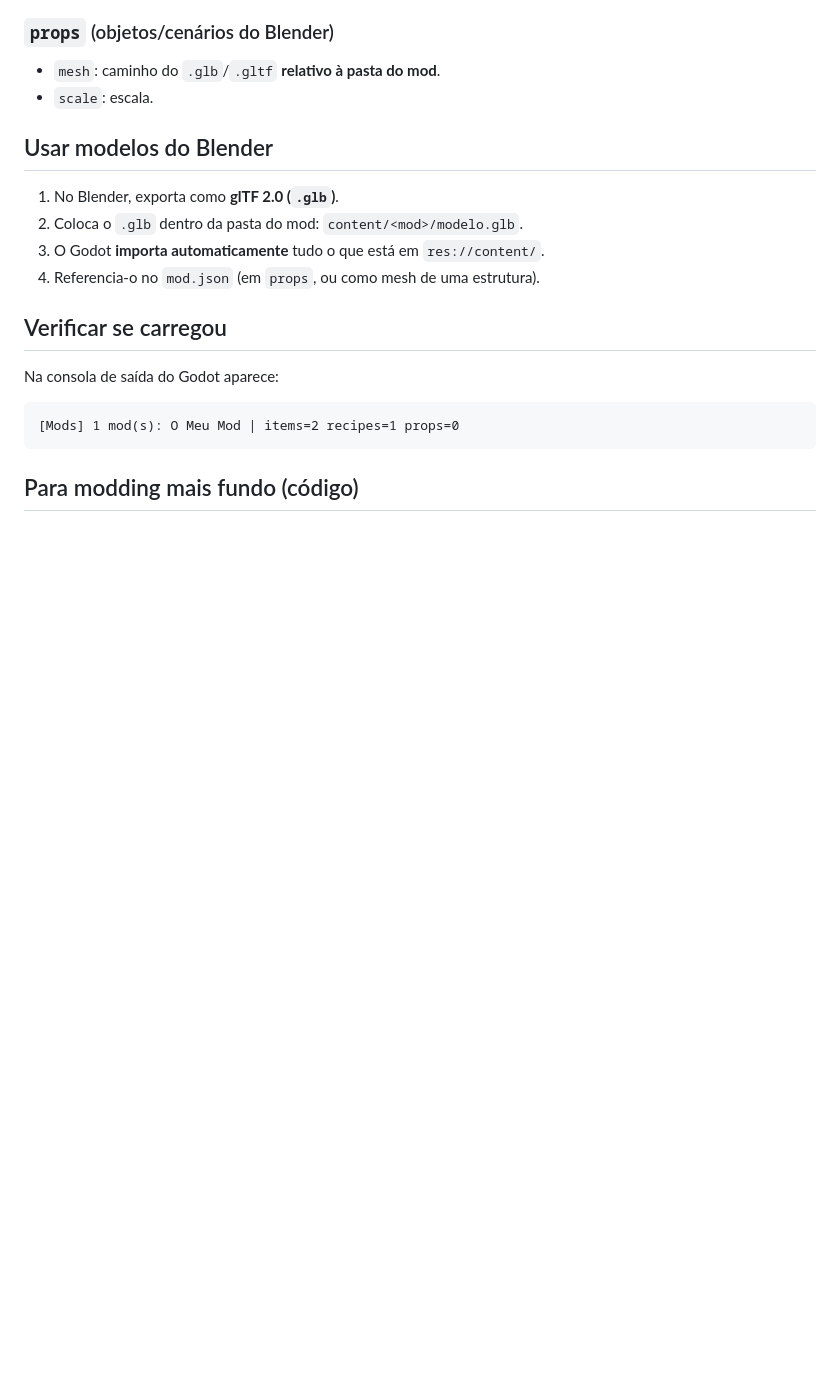
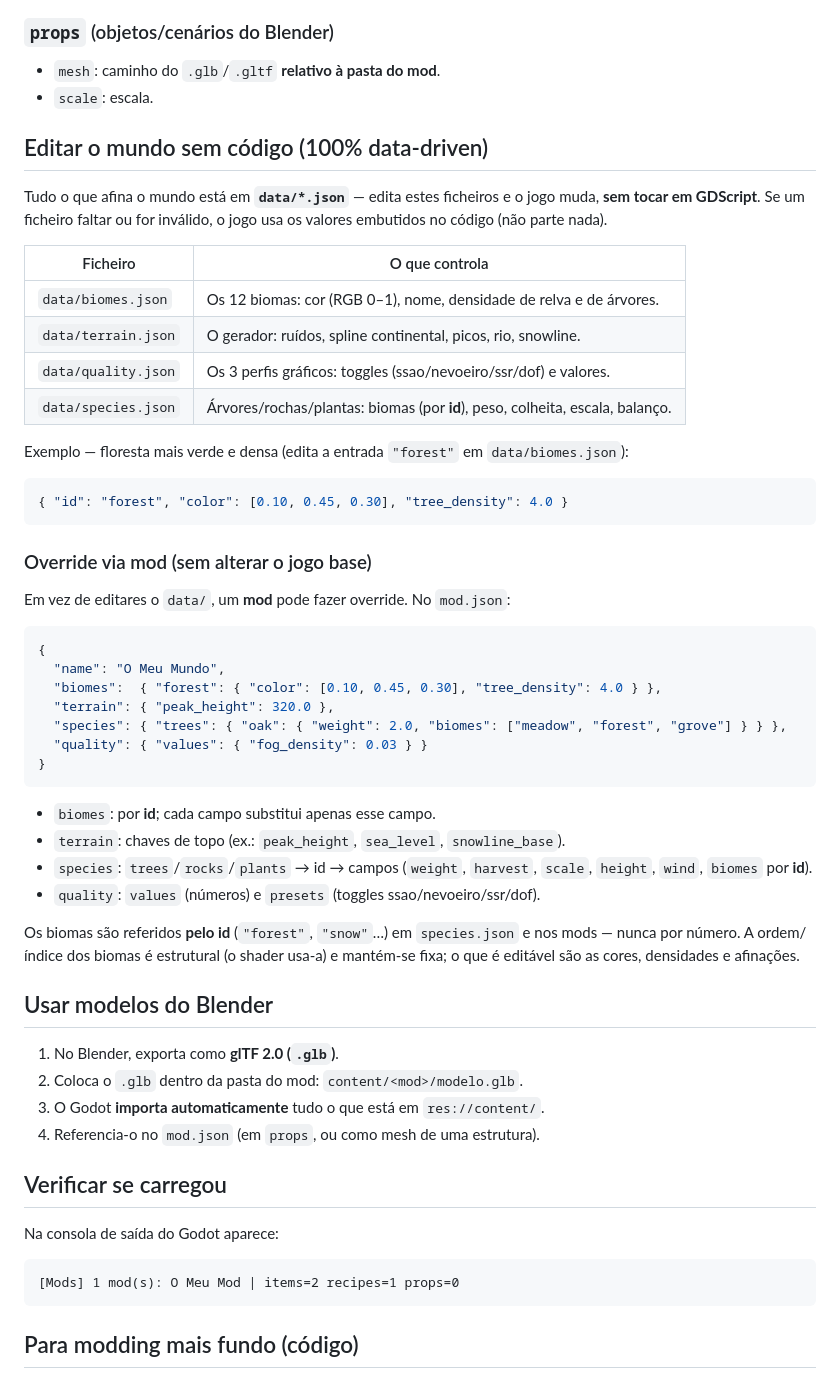
Before and after one commit to edmundo738/Blessed, a Markdown page: MODDING.md, the part around the change. GitHub-like rendering; blank space fills up the shorter version.

Commit message:
docs: documentar a camada data-driven (data/*.json) + reconciliar contagem do self-test
- MODDING.md: nova secção 'Editar o mundo sem código' — tabela dos 4 data/*.json,
  exemplo de edição direta e de override via mod.json (biomes/terrain/quality/species),
  com a nota de que os biomas se referem por id (a ordem/índice é estrutural).
- README: contagem reconciliada com o self-test real (77 verificações, 0 falhas).

Co-authored-by: arena-agent <297053741+arena-agent@users.noreply.github.com>

````diff
--- a/MODDING.md
+++ b/MODDING.md
@@ -51,6 +51,49 @@ ex.: `"wood": { "stack": 99 }` muda a pilha da madeira).
 ### `props` (objetos/cenários do Blender)
 - `mesh`: caminho do `.glb`/`.gltf` **relativo à pasta do mod**.
 - `scale`: escala.
+
+## Editar o mundo sem código (100% data-driven)
+
+Tudo o que afina o mundo está em **`data/*.json`** — edita estes ficheiros e o jogo
+muda, **sem tocar em GDScript**. Se um ficheiro faltar ou for inválido, o jogo usa os
+valores embutidos no código (não parte nada).
+
+| Ficheiro | O que controla |
+|---|---|
+| `data/biomes.json` | Os 12 biomas: cor (RGB 0–1), nome, densidade de relva e de árvores. |
+| `data/terrain.json` | O gerador: ruídos, spline continental, picos, rio, snowline. |
+| `data/quality.json` | Os 3 perfis gráficos: toggles (ssao/nevoeiro/ssr/dof) e valores. |
+| `data/species.json` | Árvores/rochas/plantas: biomas (por **id**), peso, colheita, escala, balanço. |
+
+Exemplo — floresta mais verde e densa (edita a entrada `"forest"` em `data/biomes.json`):
+
+```json
+{ "id": "forest", "color": [0.10, 0.45, 0.30], "tree_density": 4.0 }
+```
+
+### Override via mod (sem alterar o jogo base)
+
+Em vez de editares o `data/`, um **mod** pode fazer override. No `mod.json`:
+
+```json
+{
+  "name": "O Meu Mundo",
+  "biomes":  { "forest": { "color": [0.10, 0.45, 0.30], "tree_density": 4.0 } },
+  "terrain": { "peak_height": 320.0 },
+  "species": { "trees": { "oak": { "weight": 2.0, "biomes": ["meadow", "forest", "grove"] } } },
+  "quality": { "values": { "fog_density": 0.03 } }
+}
+```
+
+- `biomes`: por **id**; cada campo substitui apenas esse campo.
+- `terrain`: chaves de topo (ex.: `peak_height`, `sea_level`, `snowline_base`).
+- `species`: `trees`/`rocks`/`plants` → id → campos (`weight`, `harvest`, `scale`,
+  `height`, `wind`, `biomes` por **id**).
+- `quality`: `values` (números) e `presets` (toggles ssao/nevoeiro/ssr/dof).
+
+Os biomas são referidos **pelo id** (`"forest"`, `"snow"`…) em `species.json` e nos
+mods — nunca por número. A ordem/índice dos biomas é estrutural (o shader usa-a) e
+mantém-se fixa; o que é editável são as cores, densidades e afinações.
 
 ## Usar modelos do Blender
 
````
Also changed, not shown: README.md (+2 -2 lines).
